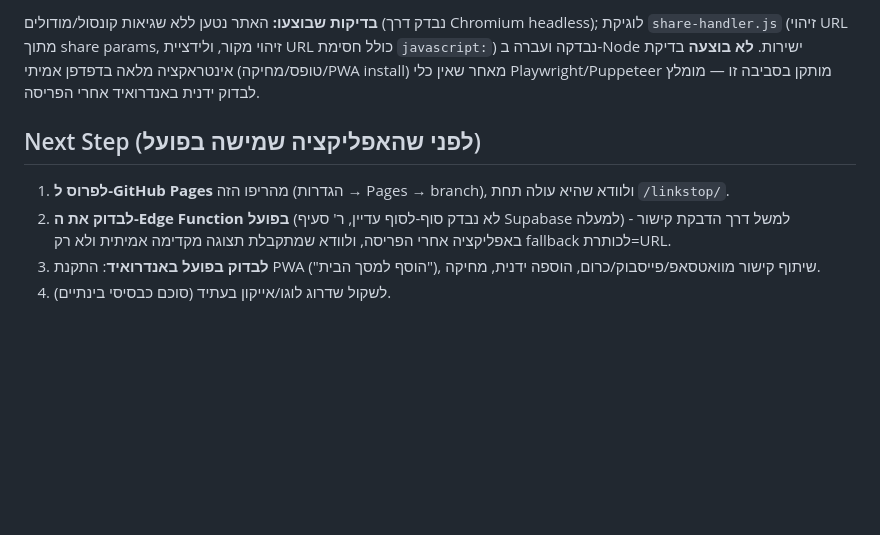
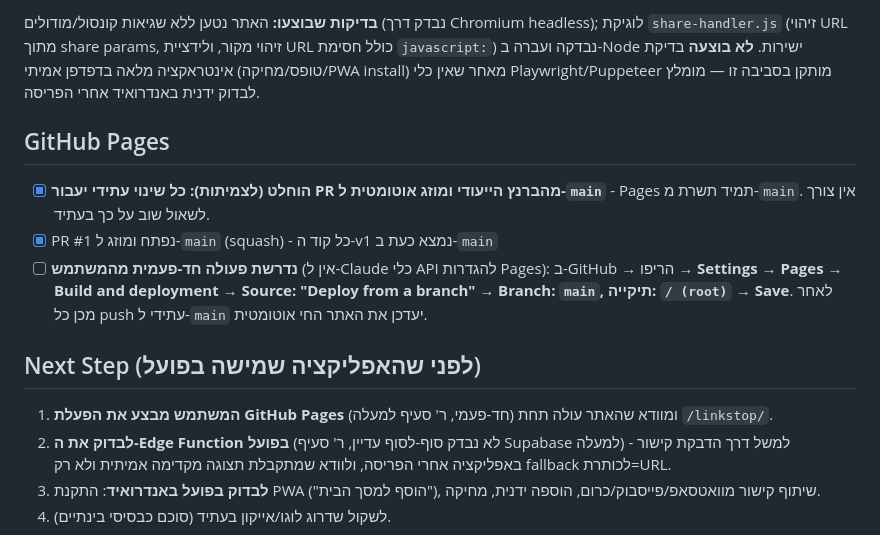
Before and after one commit to ronmailx-boop/linkstop, a Markdown page: PROJECT_STATE.md, the part around the change. Rendered like a GitHub page; blank space fills up the shorter version.

Commit message:
docs: record GitHub Pages deploy-from-main policy and PR #1 merge
Co-Authored-By: Claude Sonnet 5 <noreply@anthropic.com>
Claude-Session: https://claude.ai/code/session_01313gMAtJDEqH9TY37h4pDL

```diff
--- a/PROJECT_STATE.md
+++ b/PROJECT_STATE.md
@@ -50,9 +50,13 @@ headless); לוגיקת `share-handler.js` (זיהוי URL מתוך share params
 מאחר שאין כלי Playwright/Puppeteer מותקן בסביבה זו — מומלץ לבדוק ידנית
 באנדרואיד אחרי הפריסה.
 
+## GitHub Pages
+- [x] **הוחלט (לצמיתות): כל שינוי עתידי יעבור PR מהברנץ הייעודי ומוזג אוטומטית ל-`main`** - Pages תמיד תשרת מ-`main`. אין צורך לשאול שוב על כך בעתיד.
+- [x] PR #1 נפתח ומוזג ל-`main` (squash) - כל קוד ה-v1 נמצא כעת ב-`main`
+- [ ] **נדרשת פעולה חד-פעמית מהמשתמש** (אין ל-Claude כלי API להגדרות Pages): ב-GitHub → הריפו → **Settings → Pages → Build and deployment → Source: "Deploy from a branch" → Branch: `main`, תיקייה: `/ (root)` → Save**. לאחר מכן כל push עתידי ל-`main` יעדכן את האתר החי אוטומטית.
+
 ## Next Step (לפני שהאפליקציה שמישה בפועל)
-1. **לפרוס ל-GitHub Pages** מהריפו הזה (הגדרות → Pages → branch), ולוודא
-   שהיא עולה תחת `/linkstop/`.
+1. **המשתמש מבצע את הפעלת GitHub Pages** (חד-פעמי, ר' סעיף למעלה) ומוודא שהאתר עולה תחת `/linkstop/`.
 2. **לבדוק את ה-Edge Function בפועל** (לא נבדק סוף-לסוף עדיין, ר' סעיף
    Supabase למעלה) - למשל דרך הדבקת קישור באפליקציה אחרי הפריסה, ולוודא
    שמתקבלת תצוגה מקדימה אמיתית ולא רק fallback לכותרת=URL.
```
